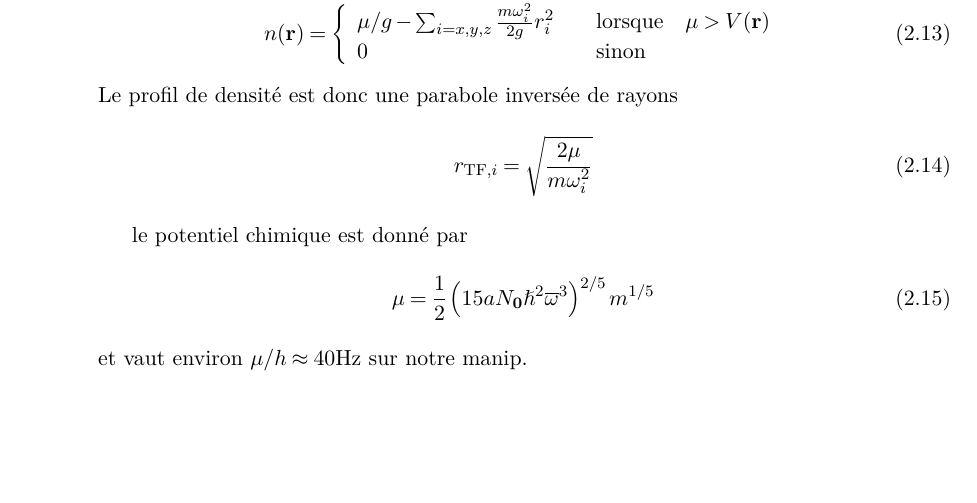
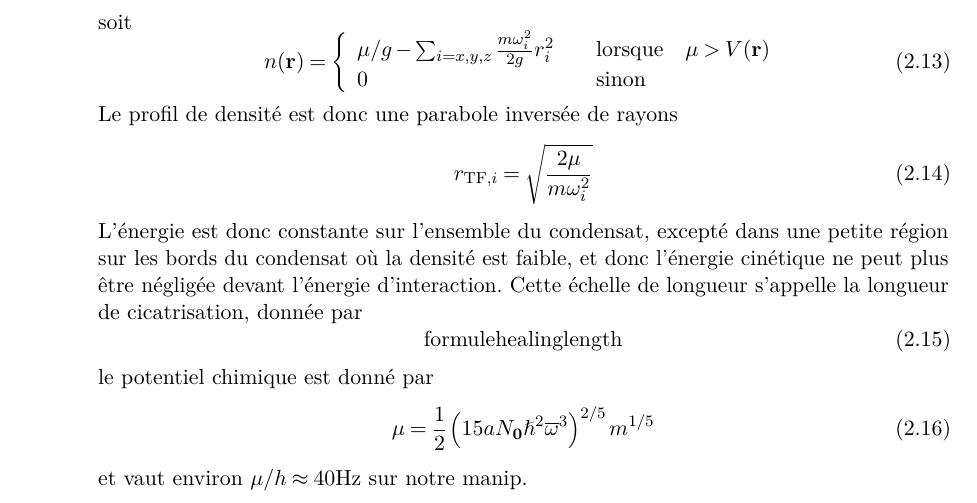
Before and after one commit to Baptiste-Lecoutre/PhD-Thesis-BL, a LaTeX book (main.tex, which reads Chapters/BEC_manip.tex): part of page 16 of 45, cut at the place of the change, the shorter picture padded with empty space. Compiled offline with pdfLaTeX.

Commit message:
250320-5

```diff
--- a/Chapters/BEC_manip.tex
+++ b/Chapters/BEC_manip.tex
@@ -109,7 +109,10 @@ Le profil de densité est donc une parabole inversée de rayons
 \begin{equation}
 r_{\mathrm{TF},i}=\sqrt{\frac{2\mu}{m\omega_i^2}}
 \end{equation}
-
+L'énergie est donc constante sur l'ensemble du condensat, excepté dans une petite région sur les bords du condensat où la densité est faible, et donc l'énergie cinétique ne peut plus être négligée devant l'énergie d'interaction. Cette échelle de longueur s'appelle la longueur de cicatrisation, donnée par
+\begin{equation}
+\mathrm{formulehealinglength}
+\end{equation}
 le potentiel chimique est donné par
 \begin{equation}
 \mu=\frac{1}{2} \left( 15a N_{\mathbf{0}} \hb^2 \overline{\omega}^3 \right) ^{2/5} m^{1/5}
```
Also changed, not shown: main.pdf, 3 other files.
